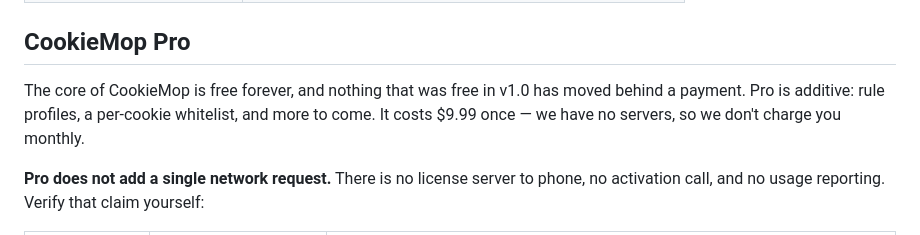
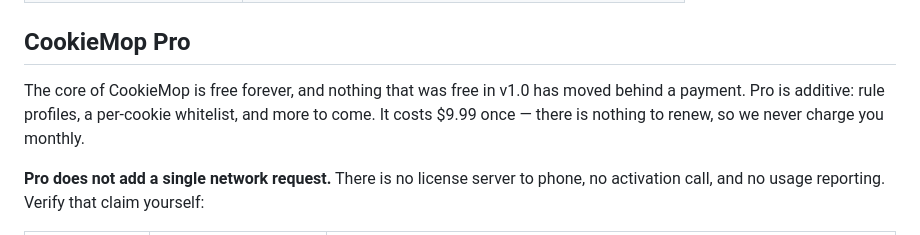
Before and after one commit to thoopring/cookiemop, a Markdown page: README.md, the part around the change. Drawn GitHub-style.

Commit message:
README: drop the last "we have no servers" (Pro price line)
The extension makes no network requests, but the key-lookup page does
run on a server, so "we have no servers" was inaccurate. Same wording
as the v1.5.2 price note.

Co-Authored-By: Claude Sonnet 5.5 <noreply@anthropic.com>

```diff
--- a/README.md
+++ b/README.md
@@ -52,7 +52,7 @@ CookieMop is a Manifest V3 successor to Cookie AutoDelete: when you close a tab,
 
 ## CookieMop Pro
 
-The core of CookieMop is free forever, and nothing that was free in v1.0 has moved behind a payment. Pro is additive: rule profiles, a per-cookie whitelist, and more to come. It costs $9.99 once — we have no servers, so we don't charge you monthly.
+The core of CookieMop is free forever, and nothing that was free in v1.0 has moved behind a payment. Pro is additive: rule profiles, a per-cookie whitelist, and more to come. It costs $9.99 once — there is nothing to renew, so we never charge you monthly.
 
 **Pro does not add a single network request.** There is no license server to phone, no activation call, and no usage reporting. Verify that claim yourself:
 
```
